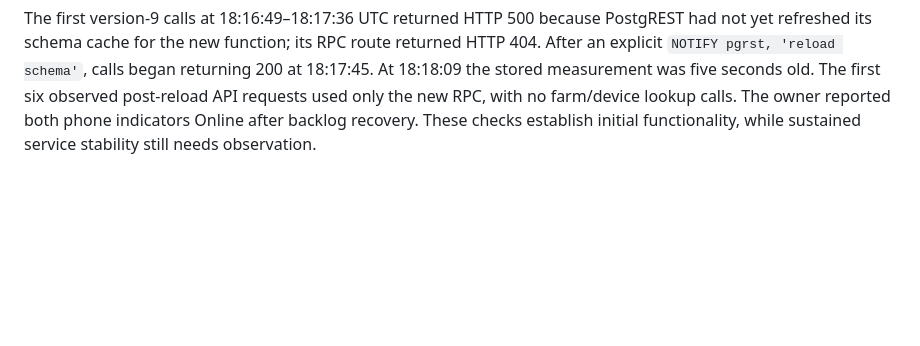
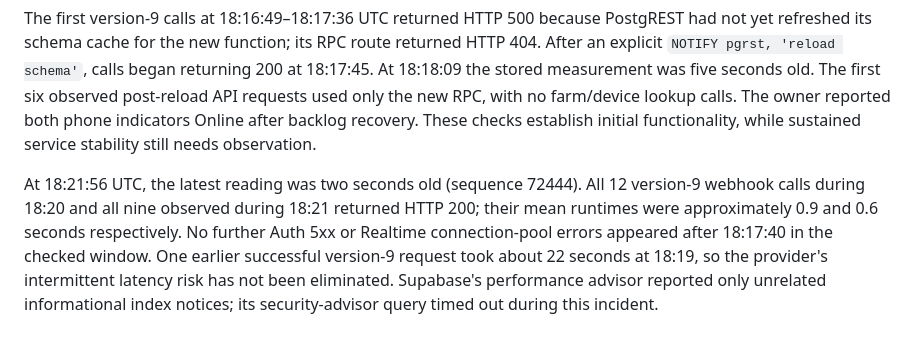
Before and after one commit to MahdiGU/MQTT-OPTA-Dashboard, a Markdown page: docs/diagnostics/2026-11-04-supabase-recovery.md, the part around the change. Drawn GitHub-style; blank space fills up the shorter version.

Commit message:
Record live MQTT recovery verification

```diff
--- a/docs/diagnostics/2026-11-04-supabase-recovery.md
+++ b/docs/diagnostics/2026-11-04-supabase-recovery.md
@@ -52,3 +52,5 @@ Edge Function `ingest-mqtt` version 8 tried a 30-second in-memory farm/device ca
 Migration `20261104181500_single_request_mqtt_ingestion` adds a service-role-only `ingest_mqtt_message` RPC. It validates the farm slug, registered device, enabled flag, and assigned topic in the database before calling the existing replay-safe telemetry/status functions. Invalid topic and unknown-device checks returned `accepted: false`; `authenticated` has no execution grant, while `service_role` does. Edge Function version 9 calls this RPC once per MQTT message instead of making three PostgREST requests. Its mocked webhook tests cover telemetry, status, unknown devices, wrong topics, invalid payloads, and bad webhook secrets. Neither the MQTT broker rules nor the Android package changed.
 
 The first version-9 calls at 18:16:49–18:17:36 UTC returned HTTP 500 because PostgREST had not yet refreshed its schema cache for the new function; its RPC route returned HTTP 404. After an explicit `NOTIFY pgrst, 'reload schema'`, calls began returning 200 at 18:17:45. At 18:18:09 the stored measurement was five seconds old. The first six observed post-reload API requests used only the new RPC, with no farm/device lookup calls. The owner reported both phone indicators Online after backlog recovery. These checks establish initial functionality, while sustained service stability still needs observation.
+
+At 18:21:56 UTC, the latest reading was two seconds old (sequence 72444). All 12 version-9 webhook calls during 18:20 and all nine observed during 18:21 returned HTTP 200; their mean runtimes were approximately 0.9 and 0.6 seconds respectively. No further Auth 5xx or Realtime connection-pool errors appeared after 18:17:40 in the checked window. One earlier successful version-9 request took about 22 seconds at 18:19, so the provider's intermittent latency risk has not been eliminated. Supabase's performance advisor reported only unrelated informational index notices; its security-advisor query timed out during this incident.
```
